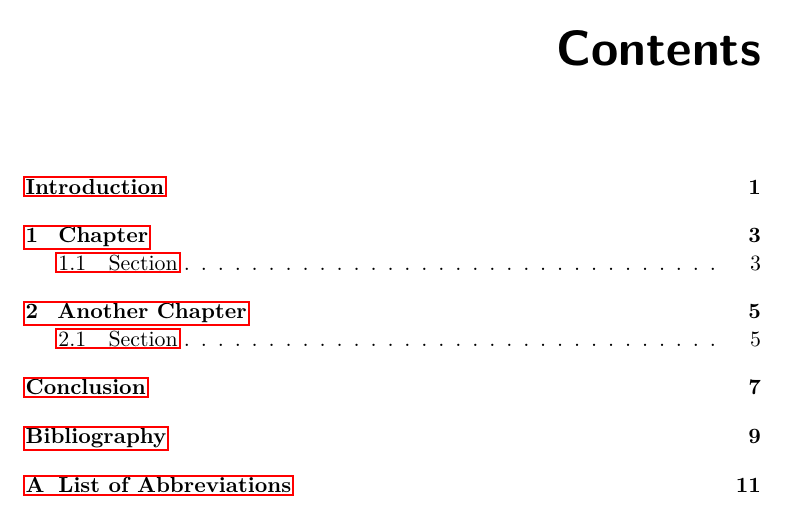
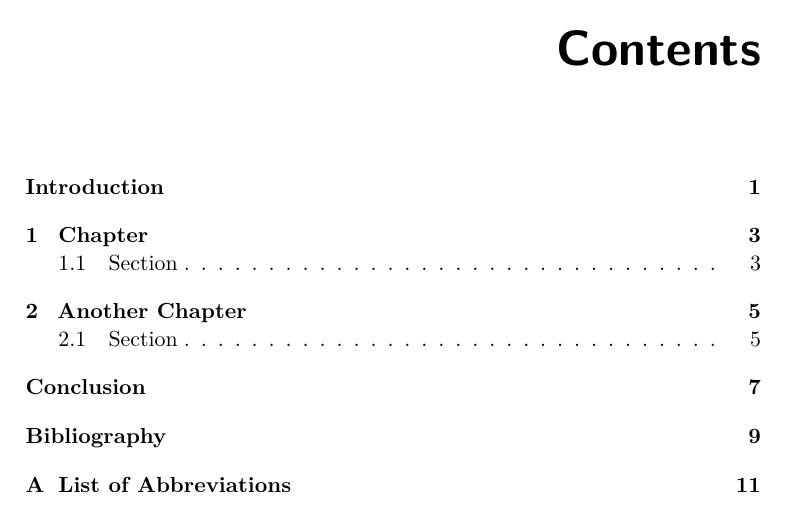
Before and after one commit to LukasForst/bpthesis-template, a LaTeX thesis (BP_Example.tex): part of page 9 of 21, cut so that both start at the same text. Compiled offline with pdfLaTeX.

Commit message:
generate latest version of pdf

```diff
--- a/BP_Example.tex
+++ b/BP_Example.tex
@@ -13,8 +13,7 @@
 \usepackage{listings}
 \usepackage{indentfirst}
 
-\setcounter{secnumdepth}{2}
-\setcounter{tocdepth}{2}
+\hypersetup{hidelinks=true} % disable hideous link borders
 
 \department{Department of Computer Science}
 \title{Title}
```
Also changed, not shown: BP_Example.pdf, 1 other file.
